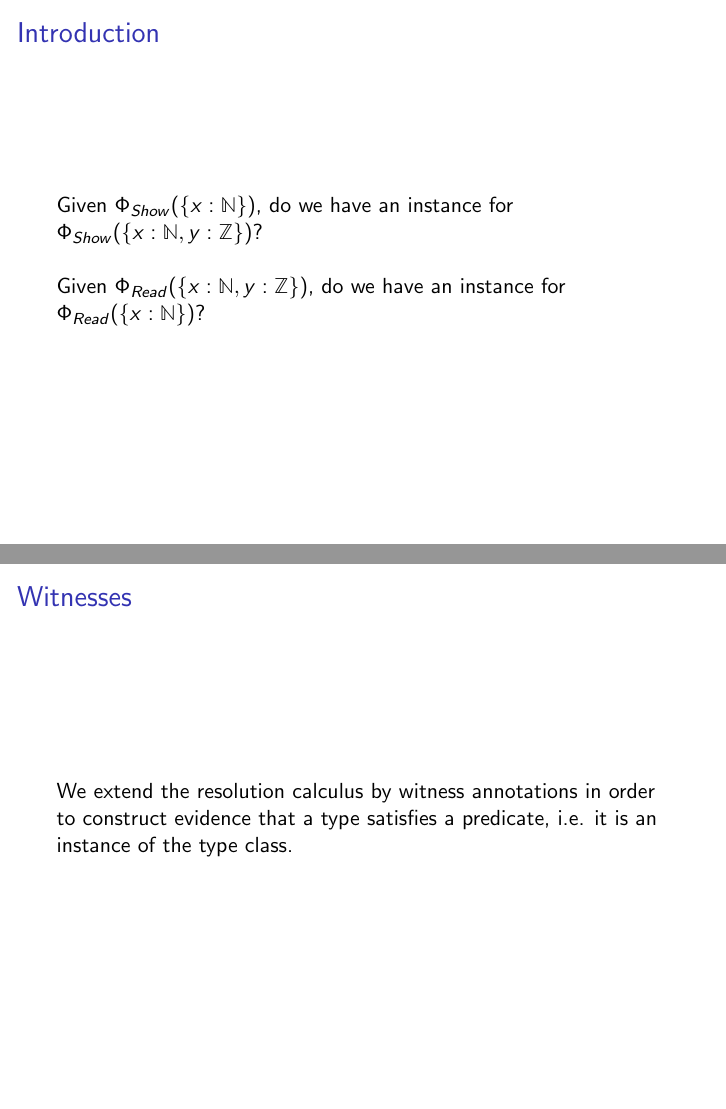
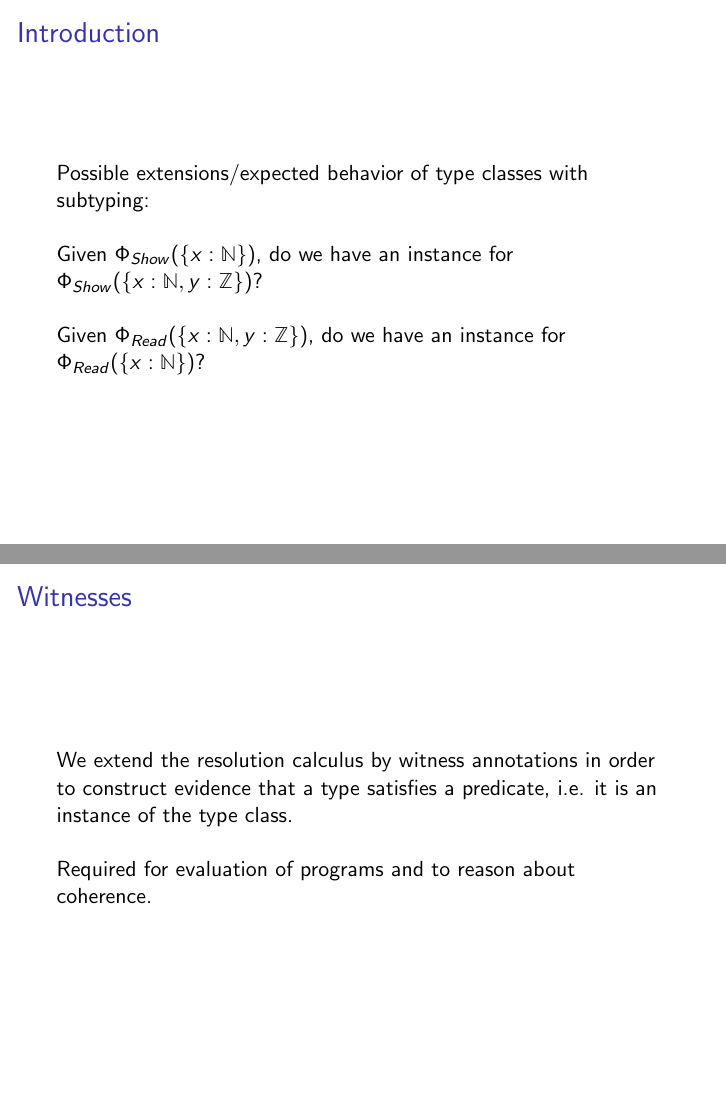
Before and after one commit to Qbxs/master-thesis, LaTeX slides (slides/presentation.tex): pages 5 and 12 of 21 before the commit and pages 6 and 13 of 22 after it, joined at a grey line. Compiled offline with pdfLaTeX.

Commit message:
minor formatting changes

```diff
--- a/slides/presentation.tex
+++ b/slides/presentation.tex
@@ -186,6 +186,10 @@
 \begin{frame}
   \frametitle{Introduction}
 
+  Possible extensions/expected behavior of type classes with subtyping:
+  \\
+
+  \pause
   Given $\Phi_{\mathit{Show}}(\{ x : \Nat \})$, do we have an instance for $\Phi_{\mathit{Show}}(\{ x : \Nat, y : \Int \})$?
   \\
 
@@ -374,6 +378,9 @@
 \begin{frame}
   \frametitle{Witnesses}
   We extend the resolution calculus by witness annotations in order to construct evidence that a type satisfies a predicate, i.e. it is an instance of the type class.
+  \\
+
+  Required for evaluation of programs and to reason about coherence.
 
 
 \end{frame}
```
